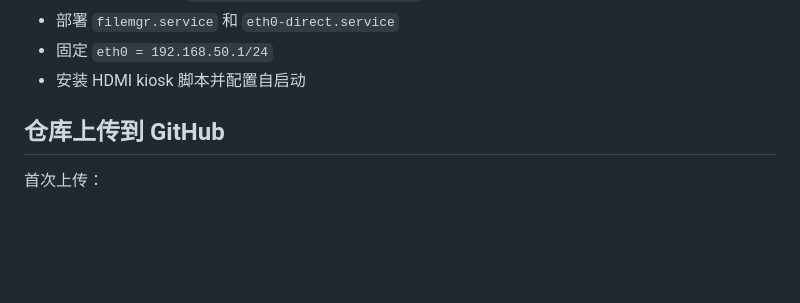
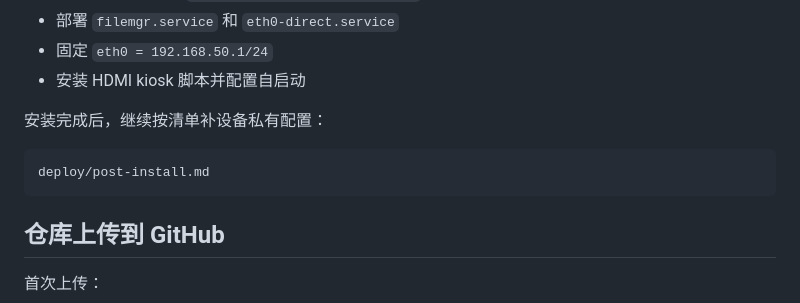
Before and after one commit to dobichtrang15-cmyk/taishanpi-rk3566-server, a Markdown page: README.md, the part around the change. Drawn GitHub-style; blank space fills up the shorter version.

Commit message:
Add post-install checklist for new boards

````diff
--- a/README.md
+++ b/README.md
@@ -40,6 +40,12 @@ sudo reboot
 - 部署 `filemgr.service` 和 `eth0-direct.service`
 - 固定 `eth0 = 192.168.50.1/24`
 - 安装 HDMI kiosk 脚本并配置自启动
+
+安装完成后，继续按清单补设备私有配置：
+
+```text
+deploy/post-install.md
+```
 
 ## 仓库上传到 GitHub
 
````
Also changed, not shown: deploy/post-install.md (added, +303 -0 lines).
